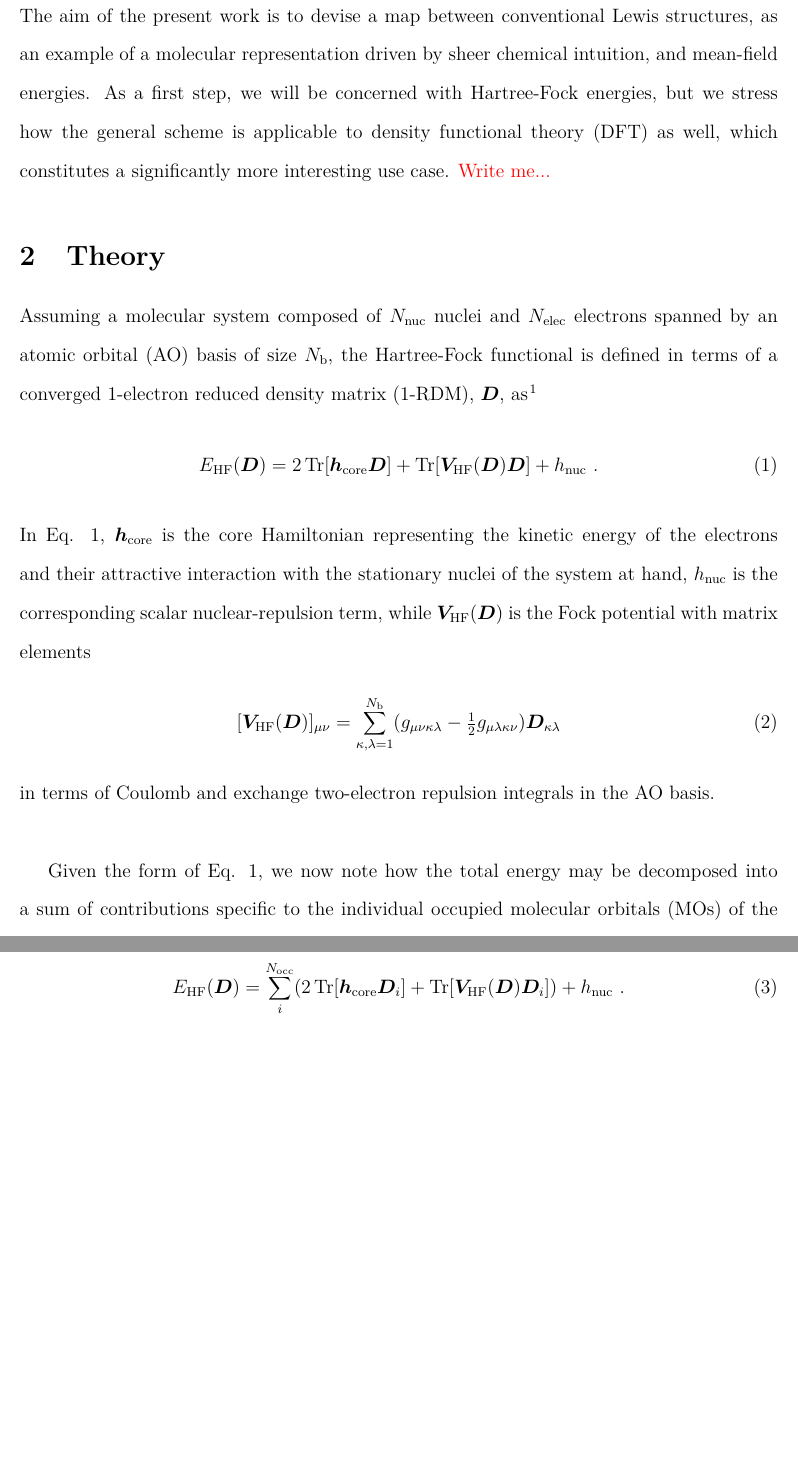
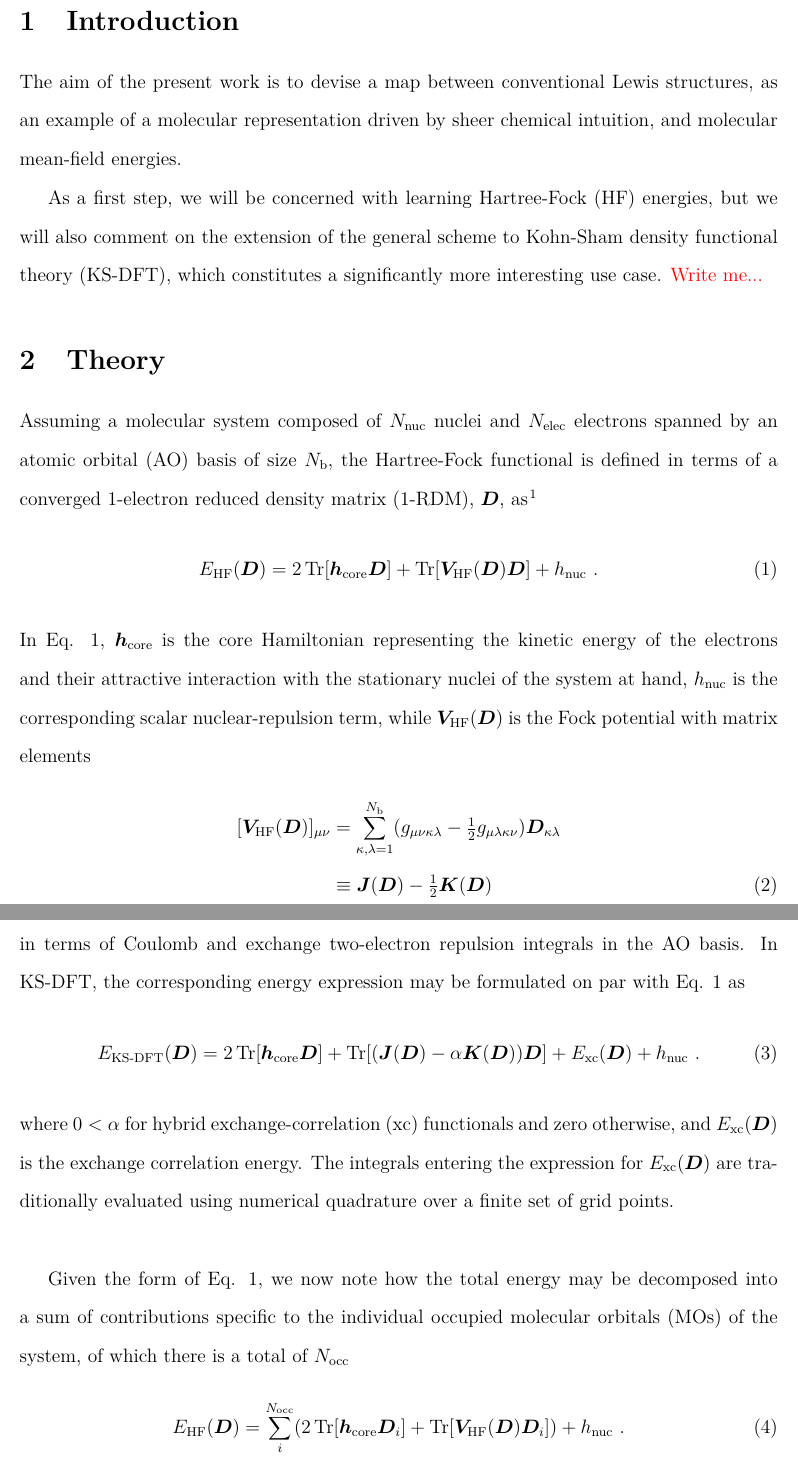
Before and after one commit to eriksen-lab/decodense, a LaTeX paper (ms/ms.tex): two parts of pages 2 and 3 of 8, joined at a grey line, cut at the place of the change, the shorter picture padded with empty space. Compiled offline with pdfLaTeX.

Commit message:
update to ms.tex (dft + change to expression for D_i)

```diff
--- a/ms/ms.tex
+++ b/ms/ms.tex
@@ -83,7 +83,9 @@
 
 \section{Introduction}\label{intro_sect}
 
-The aim of the present work is to devise a map between conventional Lewis structures, as an example of a molecular representation driven by sheer chemical intuition, and mean-field energies. As a first step, we will be concerned with Hartree-Fock energies, but we stress how the general scheme is applicable to density functional theory (DFT) as well, which constitutes a significantly more interesting use case. {\color{red}{Write me...}}
+The aim of the present work is to devise a map between conventional Lewis structures, as an example of a molecular representation driven by sheer chemical intuition, and molecular mean-field energies.
+
+As a first step, we will be concerned with learning Hartree-Fock (HF) energies, but we will also comment on the extension of the general scheme to Kohn-Sham density functional theory (KS-DFT), which constitutes a significantly more interesting use case. {\color{red}{Write me...}}
 
 %
 %%%%%%%%
@@ -102,10 +104,17 @@ E_{\text{HF}}(\bm{D}) = 2\tr[\bm{h}_{\text{core}}\bm{D}] + \tr[\bm{V}_{\text{HF}
 In Eq. \ref{hf_energy_eq}, $\bm{h}_{\text{core}}$ is the core Hamiltonian representing the kinetic energy of the electrons and their attractive interaction with the stationary nuclei of the system at hand, $h_{\text{nuc}}$ is the corresponding scalar nuclear-repulsion term, while $\bm{V}_{\text{HF}}(\bm{D})$ is the Fock potential with matrix elements
 %
 \begin{align}
-[\bm{V}_{\text{HF}}(\bm{D})]_{\mu\nu} = \sum^{N_{\text{b}}}_{\kappa,\lambda=1}(g_{\mu\nu\kappa\lambda} - \tfrac{1}{2}g_{\mu\lambda\kappa\nu})\bm{D}_{\kappa\lambda} \label{fock_potential_eq}
+[\bm{V}_{\text{HF}}(\bm{D})]_{\mu\nu} &= \sum^{N_{\text{b}}}_{\kappa,\lambda=1}(g_{\mu\nu\kappa\lambda} - \tfrac{1}{2}g_{\mu\lambda\kappa\nu})\bm{D}_{\kappa\lambda} \nonumber \\
+&\equiv \bm{J}(\bm{D}) - \tfrac{1}{2}\bm{K}(\bm{D}) \label{fock_potential_eq}
 \end{align}
 %
-in terms of Coulomb and exchange two-electron repulsion integrals in the AO basis.\\
+in terms of Coulomb and exchange two-electron repulsion integrals in the AO basis. In KS-DFT, the corresponding energy expression may be formulated on par with Eq. \ref{hf_energy_eq} as
+%
+\begin{align}
+E_{\text{KS-DFT}}(\bm{D}) = 2\tr[\bm{h}_{\text{core}}\bm{D}] + \tr[(\bm{J}(\bm{D}) - \alpha\bm{K}(\bm{D}))\bm{D}] + E_{\text{xc}}(\bm{D}) + h_{\text{nuc}} \ . \label{ks_dft_energy_eq}
+\end{align}
+%
+where $0 < \alpha$ for hybrid exchange-correlation (xc) functionals and zero otherwise, and $E_{\text{xc}}(\bm{D})$ is the exchange correlation energy. The integrals entering the expression for $E_{\text{xc}}(\bm{D})$ are traditionally evaluated using numerical quadrature over a finite set of grid points.\\
 
 Given the form of Eq. \ref{hf_energy_eq}, we now note how the total energy may be decomposed into a sum of contributions specific to the individual occupied molecular orbitals (MOs) of the system, of which there is a total of $N_{\text{occ}}$
 %
```
Also changed, not shown: ms/ms.tex (2 more changed lines).
